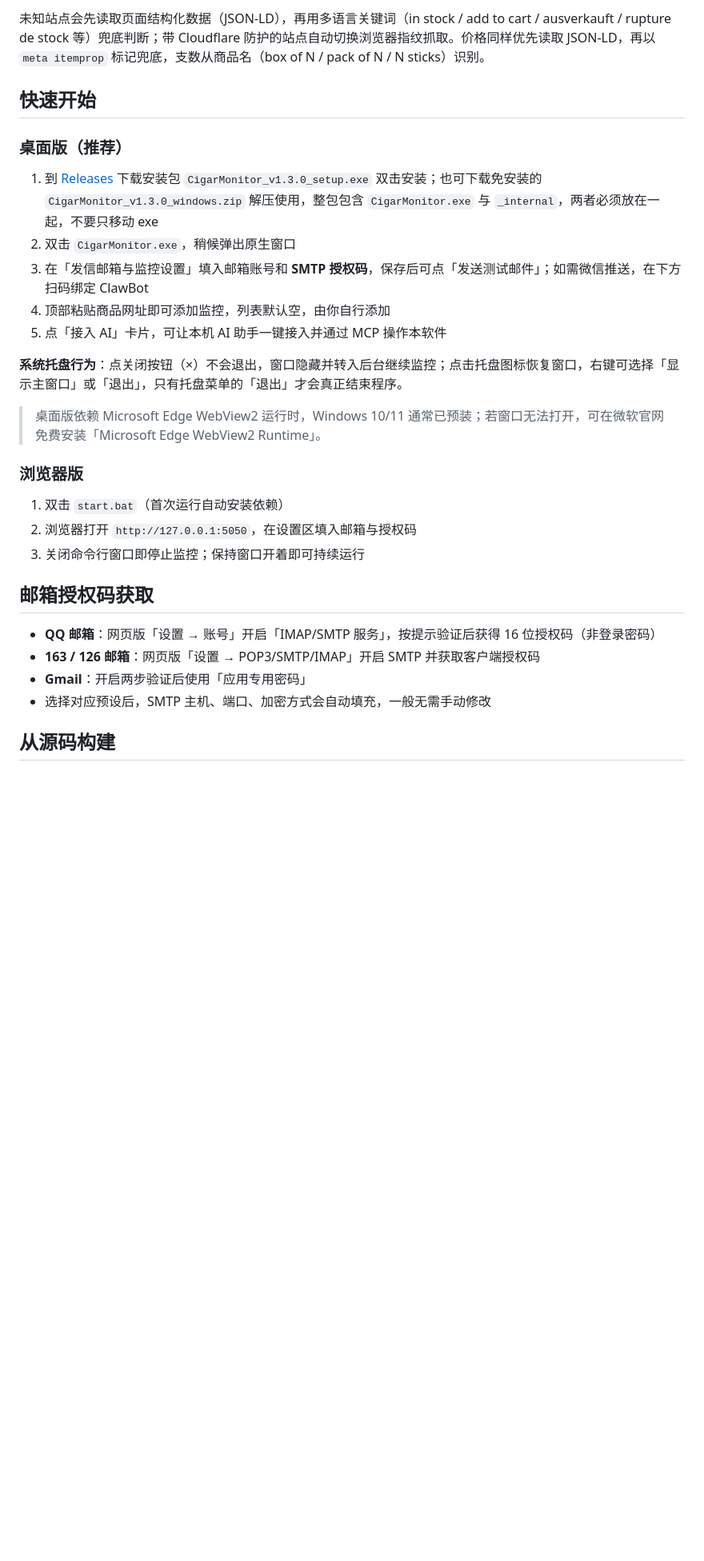
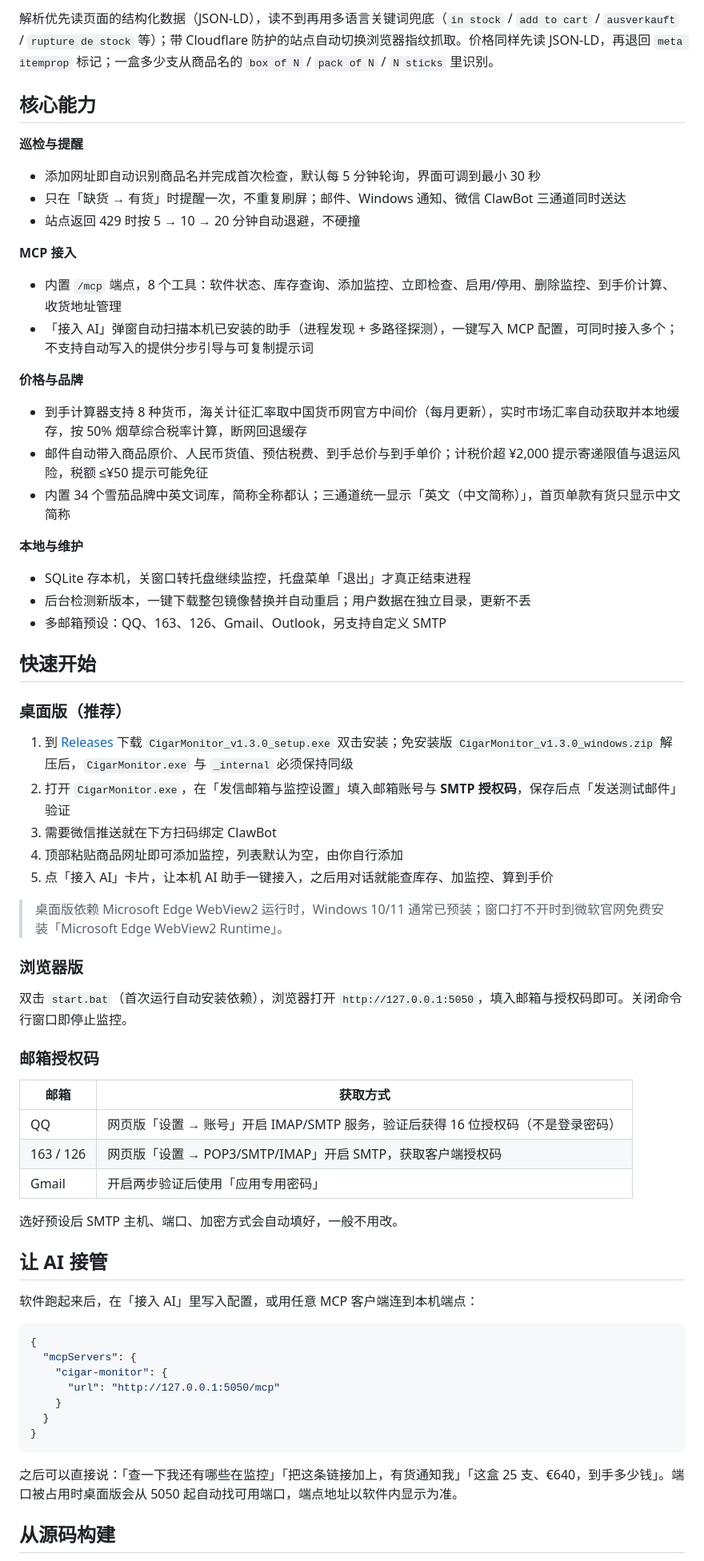
Before and after one commit to hoho77777/cigar-monitor, a Markdown page: README.md, the part around one of its changes. Shown at 80% size. Drawn GitHub-style; blank space fills up the shorter version.

````diff
--- a/README.md
+++ b/README.md
@@ -74,33 +47,69 @@ CigarMonitor 是一个**本地部署的雪茄库存监控工具，同时是一
 </p>
 
-未知站点会先读取页面结构化数据（JSON-LD），再用多语言关键词（in stock / add to cart / ausverkauft / rupture de stock 等）兜底判断；带 Cloudflare 防护的站点自动切换浏览器指纹抓取。价格同样优先读取 JSON-LD，再以 `meta itemprop` 标记兜底，支数从商品名（box of N / pack of N / N sticks）识别。
+解析优先读页面的结构化数据（JSON-LD），读不到再用多语言关键词兜底（`in stock` / `add to cart` / `ausverkauft` / `rupture de stock` 等）；带 Cloudflare 防护的站点自动切换浏览器指纹抓取。价格同样先读 JSON-LD，再退回 `meta itemprop` 标记；一盒多少支从商品名的 `box of N` / `pack of N` / `N sticks` 里识别。
+
+## 核心能力
+
+**巡检与提醒**
+- 添加网址即自动识别商品名并完成首次检查，默认每 5 分钟轮询，界面可调到最小 30 秒
+- 只在「缺货 → 有货」时提醒一次，不重复刷屏；邮件、Windows 通知、微信 ClawBot 三通道同时送达
+- 站点返回 429 时按 5 → 10 → 20 分钟自动退避，不硬撞
+
+**MCP 接入**
+- 内置 `/mcp` 端点，8 个工具：软件状态、库存查询、添加监控、立即检查、启用/停用、删除监控、到手价计算、收货地址管理
+- 「接入 AI」弹窗自动扫描本机已安装的助手（进程发现 + 多路径探测），一键写入 MCP 配置，可同时接入多个；不支持自动写入的提供分步引导与可复制提示词
+
+**价格与品牌**
+- 到手计算器支持 8 种货币，海关计征汇率取中国货币网官方中间价（每月更新），实时市场汇率自动获取并本地缓存，按 50% 烟草综合税率计算，断网回退缓存
+- 邮件自动带入商品原价、人民币货值、预估税费、到手总价与到手单价；计税价超 ¥2,000 提示寄递限值与退运风险，税额 ≤¥50 提示可能免征
+- 内置 34 个雪茄品牌中英文词库，简称全称都认；三通道统一显示「英文（中文简称）」，首页单款有货只显示中文简称
+
+**本地与维护**
+- SQLite 存本机，关窗口转托盘继续监控，托盘菜单「退出」才真正结束进程
+- 后台检测新版本，一键下载整包镜像替换并自动重启；用户数据在独立目录，更新不丢
+- 多邮箱预设：QQ、163、126、Gmail、Outlook，另支持自定义 SMTP
 
 ## 快速开始
 
 ### 桌面版（推荐）
 
-1. 到 [Releases](https://github.com/hoho77777/cigar-monitor/releases) 下载安装包 `CigarMonitor_v1.3.0_setup.exe` 双击安装；也可下载免安装的 `CigarMonitor_v1.3.0_windows.zip` 解压使用，整包包含 `CigarMonitor.exe` 与 `_internal`，两者必须放在一起，不要只移动 exe
-2. 双击 `CigarMonitor.exe`，稍候弹出原生窗口
-3. 在「发信邮箱与监控设置」填入邮箱账号和 **SMTP 授权码**，保存后可点「发送测试邮件」；如需微信推送，在下方扫码绑定 ClawBot
-4. 顶部粘贴商品网址即可添加监控，列表默认空，由你自行添加
-5. 点「接入 AI」卡片，可让本机 AI 助手一键接入并通过 MCP 操作本软件
+1. 到 [Releases](https://github.com/hoho77777/cigar-monitor/releases/latest) 下载 `CigarMonitor_v1.3.0_setup.exe` 双击安装；免安装版 `CigarMonitor_v1.3.0_windows.zip` 解压后，`CigarMonitor.exe` 与 `_internal` 必须保持同级
+2. 打开 `CigarMonitor.exe`，在「发信邮箱与监控设置」填入邮箱账号与 **SMTP 授权码**，保存后点「发送测试邮件」验证
+3. 需要微信推送就在下方扫码绑定 ClawBot
+4. 顶部粘贴商品网址即可添加监控，列表默认为空，由你自行添加
+5. 点「接入 AI」卡片，让本机 AI 助手一键接入，之后用对话就能查库存、加监控、算到手价
 
-**系统托盘行为**：点关闭按钮（×）不会退出，窗口隐藏并转入后台继续监控；点击托盘图标恢复窗口，右键可选择「显示主窗口」或「退出」，只有托盘菜单的「退出」才会真正结束程序。
-
-> 桌面版依赖 Microsoft Edge WebView2 运行时，Windows 10/11 通常已预装；若窗口无法打开，可在微软官网免费安装「Microsoft Edge WebView2 Runtime」。
+> 桌面版依赖 Microsoft Edge WebView2 运行时，Windows 10/11 通常已预装；窗口打不开时到微软官网免费安装「Microsoft Edge WebView2 Runtime」。
 
 ### 浏览器版
 
-1. 双击 `start.bat`（首次运行自动安装依赖）
-2. 浏览器打开 `http://127.0.0.1:5050`，在设置区填入邮箱与授权码
-3. 关闭命令行窗口即停止监控；保持窗口开着即可持续运行
+双击 `start.bat`（首次运行自动安装依赖），浏览器打开 `http://127.0.0.1:5050`，填入邮箱与授权码即可。关闭命令行窗口即停止监控。
 
-## 邮箱授权码获取
+### 邮箱授权码
 
-- **QQ 邮箱**：网页版「设置 → 账号」开启「IMAP/SMTP 服务」，按提示验证后获得 16 位授权码（非登录密码）
-- **163 / 126 邮箱**：网页版「设置 → POP3/SMTP/IMAP」开启 SMTP 并获取客户端授权码
-- **Gmail**：开启两步验证后使用「应用专用密码」
-- 选择对应预设后，SMTP 主机、端口、加密方式会自动填充，一般无需手动修改
+| 邮箱 | 获取方式 |
+| --- | --- |
+| QQ | 网页版「设置 → 账号」开启 IMAP/SMTP 服务，验证后获得 16 位授权码（不是登录密码） |
+| 163 / 126 | 网页版「设置 → POP3/SMTP/IMAP」开启 SMTP，获取客户端授权码 |
+| Gmail | 开启两步验证后使用「应用专用密码」 |
+
+选好预设后 SMTP 主机、端口、加密方式会自动填好，一般不用改。
+
+## 让 AI 接管
+
+软件跑起来后，在「接入 AI」里写入配置，或用任意 MCP 客户端连到本机端点：
+
+```json
+{
+  "mcpServers": {
+    "cigar-monitor": {
+      "url": "http://127.0.0.1:5050/mcp"
+    }
+  }
+}
+```
+
+之后可以直接说：「查一下我还有哪些在监控」「把这条链接加上，有货通知我」「这盒 25 支、€640，到手多少钱」。端口被占用时桌面版会从 5050 起自动找可用端口，端点地址以软件内显示为准。
 
 ## 从源码构建
 
````
Also changed, not shown: other parts of README.md (+35 -62 lines), assets/readme/hero.png (added), assets/readme/source/hero-subject.png (added), 4 other files.
